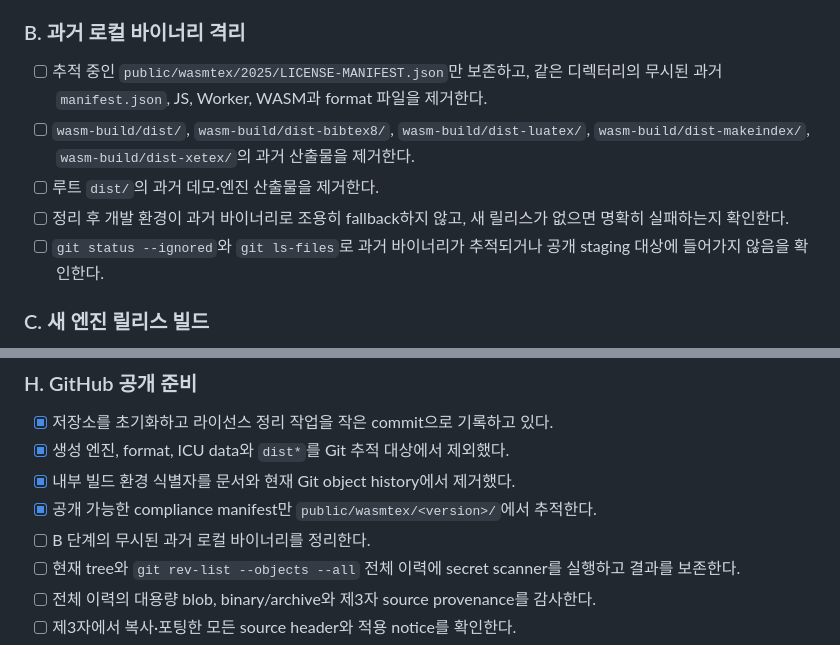
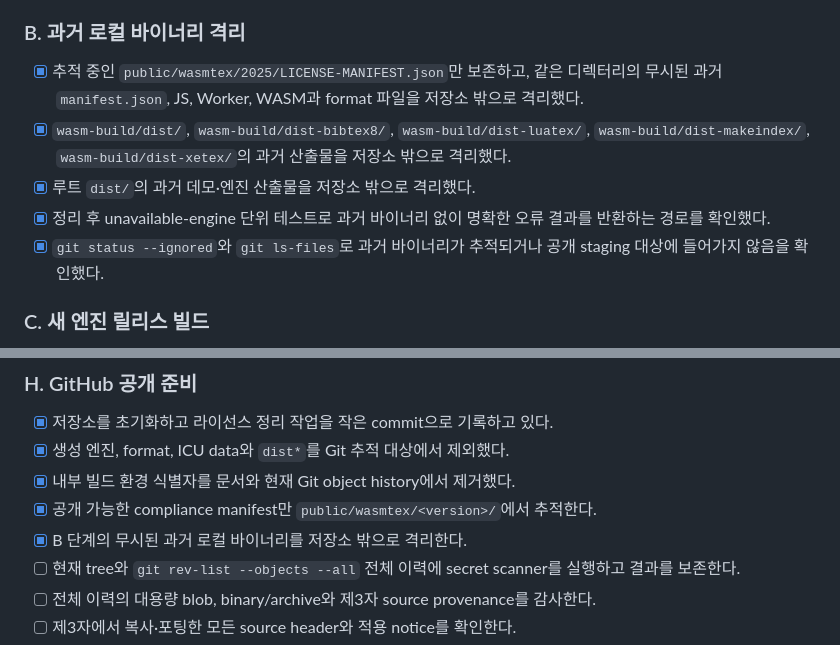
Before and after one commit to corca-ai/wasmtex, a Markdown page: fix-license.md, 2 parts joined by grey strips. Rendered like a GitHub page.

Commit message:
chore: quarantine legacy engine artifacts

```diff
--- a/fix-license.md
+++ b/fix-license.md
@@ -84,11 +84,11 @@ glue, WASM과 포맷은 npm 패키지의 MIT 표지만으로 배포하지 않고
 
 ### B. 과거 로컬 바이너리 격리
 
-- [ ] 추적 중인 `public/wasmtex/2025/LICENSE-MANIFEST.json`만 보존하고, 같은 디렉터리의 무시된 과거 `manifest.json`, JS, Worker, WASM과 format 파일을 제거한다.
-- [ ] `wasm-build/dist/`, `wasm-build/dist-bibtex8/`, `wasm-build/dist-luatex/`, `wasm-build/dist-makeindex/`, `wasm-build/dist-xetex/`의 과거 산출물을 제거한다.
-- [ ] 루트 `dist/`의 과거 데모·엔진 산출물을 제거한다.
-- [ ] 정리 후 개발 환경이 과거 바이너리로 조용히 fallback하지 않고, 새 릴리스가 없으면 명확히 실패하는지 확인한다.
-- [ ] `git status --ignored`와 `git ls-files`로 과거 바이너리가 추적되거나 공개 staging 대상에 들어가지 않음을 확인한다.
+- [x] 추적 중인 `public/wasmtex/2025/LICENSE-MANIFEST.json`만 보존하고, 같은 디렉터리의 무시된 과거 `manifest.json`, JS, Worker, WASM과 format 파일을 저장소 밖으로 격리했다.
+- [x] `wasm-build/dist/`, `wasm-build/dist-bibtex8/`, `wasm-build/dist-luatex/`, `wasm-build/dist-makeindex/`, `wasm-build/dist-xetex/`의 과거 산출물을 저장소 밖으로 격리했다.
+- [x] 루트 `dist/`의 과거 데모·엔진 산출물을 저장소 밖으로 격리했다.
+- [x] 정리 후 unavailable-engine 단위 테스트로 과거 바이너리 없이 명확한 오류 결과를 반환하는 경로를 확인했다.
+- [x] `git status --ignored`와 `git ls-files`로 과거 바이너리가 추적되거나 공개 staging 대상에 들어가지 않음을 확인했다.
 
 ### C. 새 엔진 릴리스 빌드
 
@@ -168,7 +168,7 @@ glue, WASM과 포맷은 npm 패키지의 MIT 표지만으로 배포하지 않고
 - [x] 생성 엔진, format, ICU data와 `dist*`를 Git 추적 대상에서 제외했다.
 - [x] 내부 빌드 환경 식별자를 문서와 현재 Git object history에서 제거했다.
 - [x] 공개 가능한 compliance manifest만 `public/wasmtex/<version>/`에서 추적한다.
-- [ ] B 단계의 무시된 과거 로컬 바이너리를 정리한다.
+- [x] B 단계의 무시된 과거 로컬 바이너리를 저장소 밖으로 격리한다.
 - [ ] 현재 tree와 `git rev-list --objects --all` 전체 이력에 secret scanner를 실행하고 결과를 보존한다.
 - [ ] 전체 이력의 대용량 blob, binary/archive와 제3자 source provenance를 감사한다.
 - [ ] 제3자에서 복사·포팅한 모든 source header와 적용 notice를 확인한다.
```
